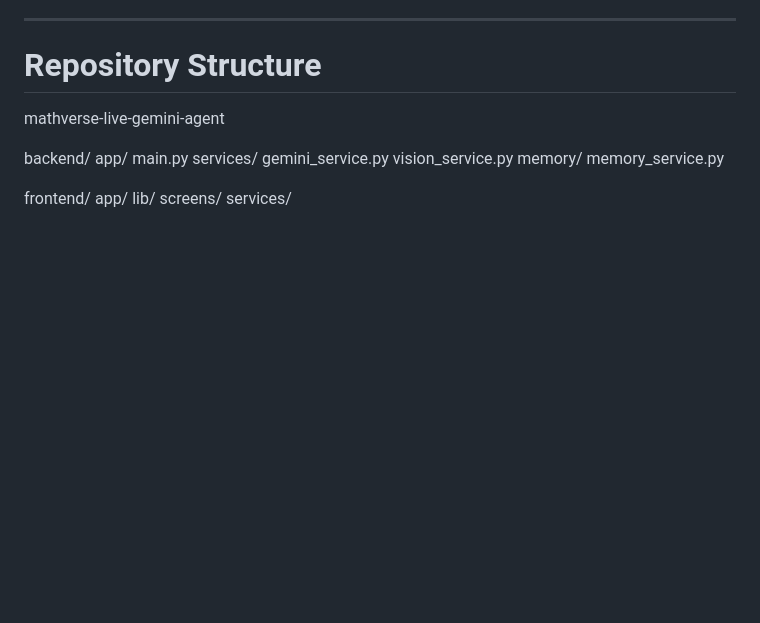
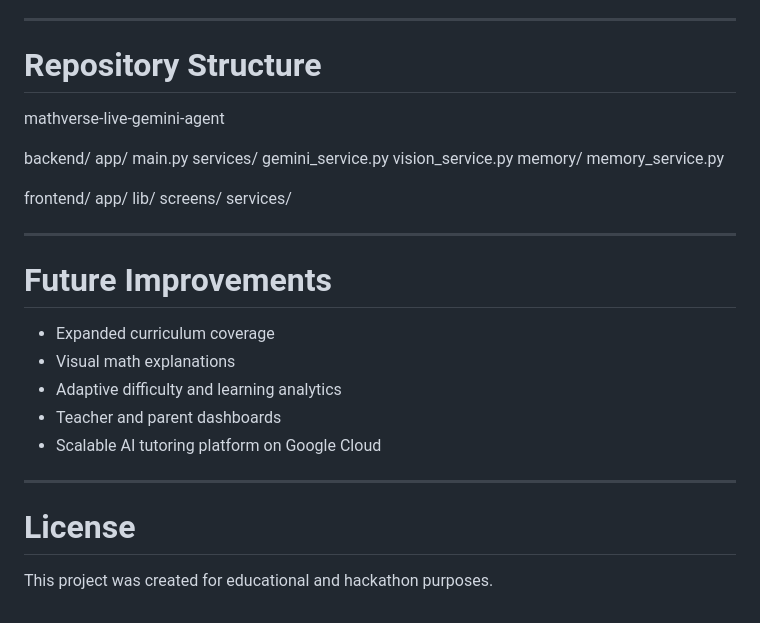
Before and after one commit to cmitesh2503/mathverse-live-gemini-agent, a Markdown page: README.md, the part around the change. Rendered like a GitHub page; blank space fills up the shorter version.

Commit message:
update README.md file with future improvements and Liscense

```diff
--- a/README.md
+++ b/README.md
@@ -271,3 +271,19 @@ app/
 lib/
 screens/
 services/
+
+---
+
+# Future Improvements
+
+- Expanded curriculum coverage
+- Visual math explanations
+- Adaptive difficulty and learning analytics
+- Teacher and parent dashboards
+- Scalable AI tutoring platform on Google Cloud
+
+---
+
+# License
+
+This project was created for educational and hackathon purposes.
```
